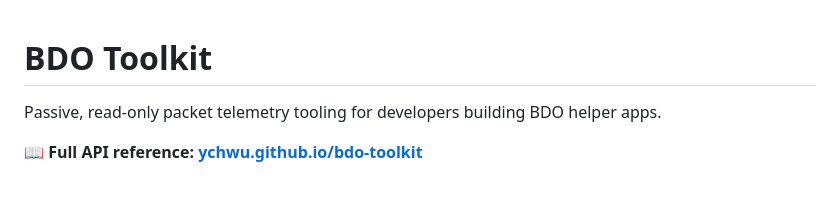
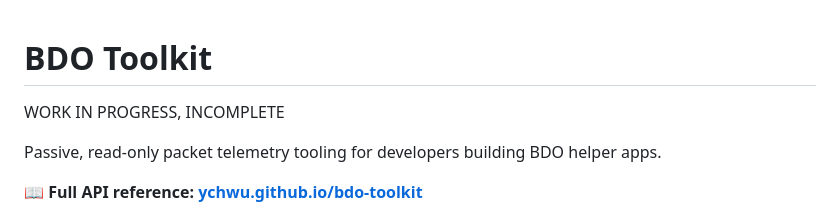
Before and after one commit to ychwu/bdo-toolkit, a Markdown page: README.md, the part around the change. Rendered like a GitHub page; blank space fills up the shorter version.

```diff
--- a/README.md
+++ b/README.md
@@ -1,4 +1,6 @@
 # BDO Toolkit
+
+WORK IN PROGRESS, INCOMPLETE
 
 Passive, read-only packet telemetry tooling for developers building BDO helper
 apps.
```
